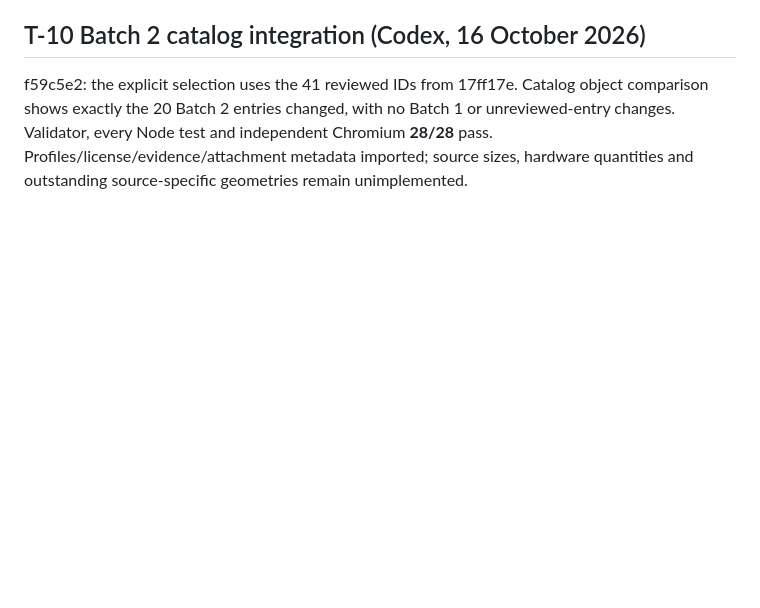
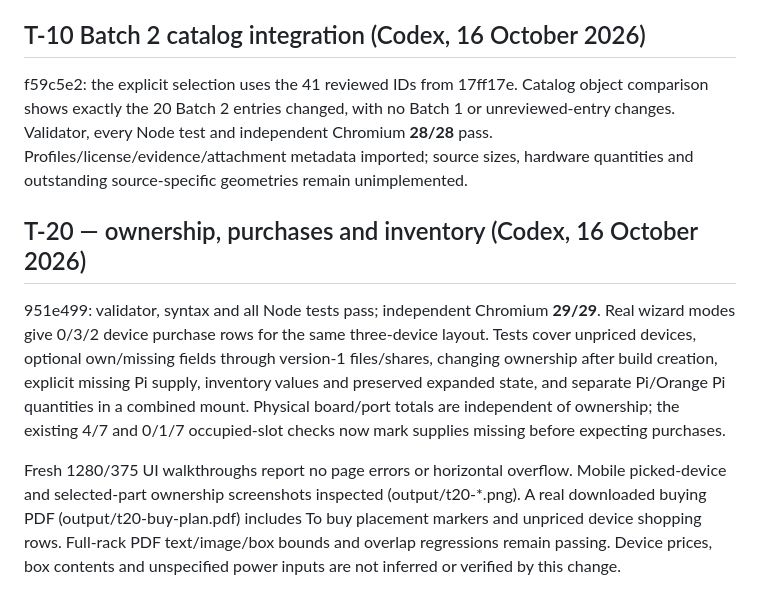
Before and after one commit to benna1990/lab-rax-planner, a Markdown page: docs/audit/TEST_RESULTS.md, the part around the change. GitHub-like rendering; blank space fills up the shorter version.

```diff
--- a/docs/audit/TEST_RESULTS.md
+++ b/docs/audit/TEST_RESULTS.md
@@ -136,3 +136,9 @@ Commit 45d51fb. Selected the 21 IDs from reviewed f4d3845 while reading the curr
 ## T-10 Batch 2 catalog integration (Codex, 16 October 2026)
 
 f59c5e2: the explicit selection uses the 41 reviewed IDs from 17ff17e. Catalog object comparison shows exactly the 20 Batch 2 entries changed, with no Batch 1 or unreviewed-entry changes. Validator, every Node test and independent Chromium **28/28** pass. Profiles/license/evidence/attachment metadata imported; source sizes, hardware quantities and outstanding source-specific geometries remain unimplemented.
+
+## T-20 — ownership, purchases and inventory (Codex, 16 October 2026)
+
+951e499: validator, syntax and all Node tests pass; independent Chromium **29/29**. Real wizard modes give 0/3/2 device purchase rows for the same three-device layout. Tests cover unpriced devices, optional own/missing fields through version-1 files/shares, changing ownership after build creation, explicit missing Pi supply, inventory values and preserved expanded state, and separate Pi/Orange Pi quantities in a combined mount. Physical board/port totals are independent of ownership; the existing 4/7 and 0/1/7 occupied-slot checks now mark supplies missing before expecting purchases.
+
+Fresh 1280/375 UI walkthroughs report no page errors or horizontal overflow. Mobile picked-device and selected-part ownership screenshots inspected (output/t20-*.png). A real downloaded buying PDF (output/t20-buy-plan.pdf) includes To buy placement markers and unpriced device shopping rows. Full-rack PDF text/image/box bounds and overlap regressions remain passing. Device prices, box contents and unspecified power inputs are not inferred or verified by this change.
```
Also changed, not shown: docs/audit/AGENT_OVERLEG.md (+8 -0 lines), docs/audit/REVIEW.md (+16 -1 lines).
